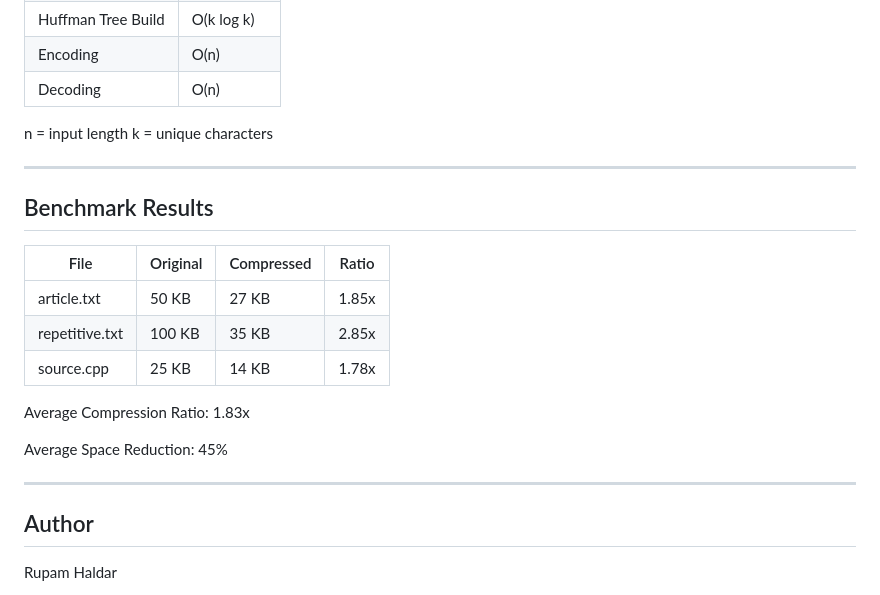
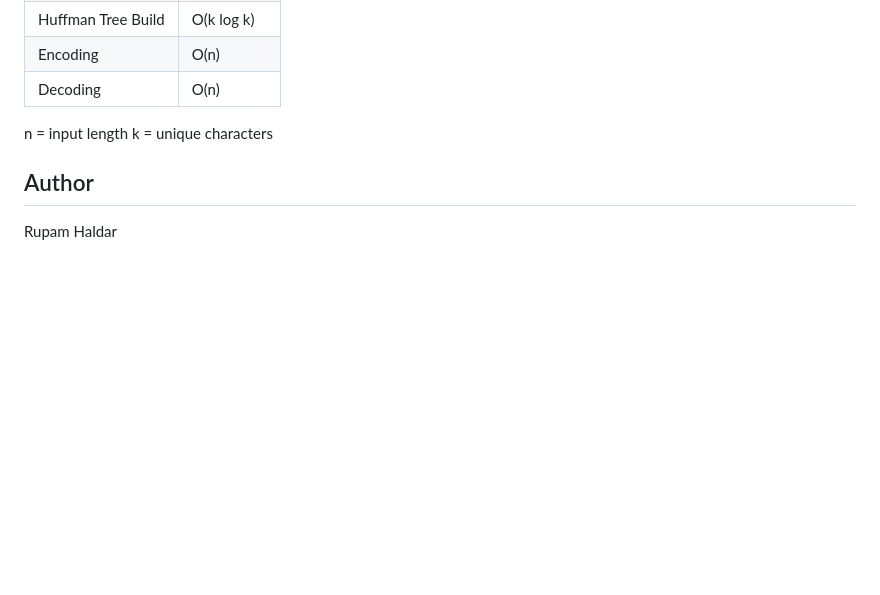
Before and after one commit to rupamkgp/lossless-text-compression-engine, a Markdown page: README.md, the part around the change. Rendered like a GitHub page; blank space fills up the shorter version.

Commit message:
Update README.md
remove benchmark result

```diff
--- a/README.md
+++ b/README.md
@@ -180,21 +180,7 @@ classDiagram
 n = input length
 k = unique characters
 
----
 
-## Benchmark Results
-
-| File | Original | Compressed | Ratio |
-|--------|----------|------------|--------|
-| article.txt | 50 KB | 27 KB | 1.85x |
-| repetitive.txt | 100 KB | 35 KB | 2.85x |
-| source.cpp | 25 KB | 14 KB | 1.78x |
-
-Average Compression Ratio: 1.83x
-
-Average Space Reduction: 45%
-
----
 
 ## Author
 
```
